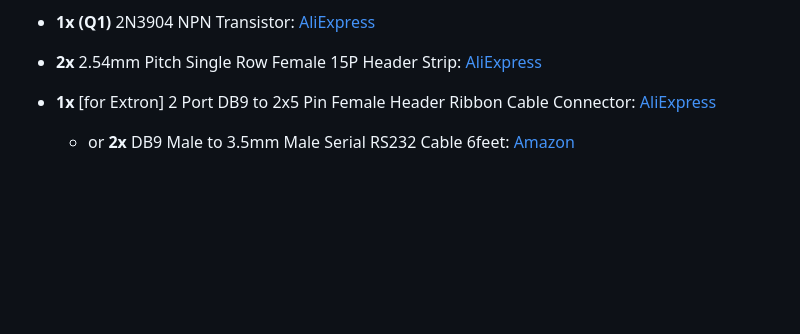
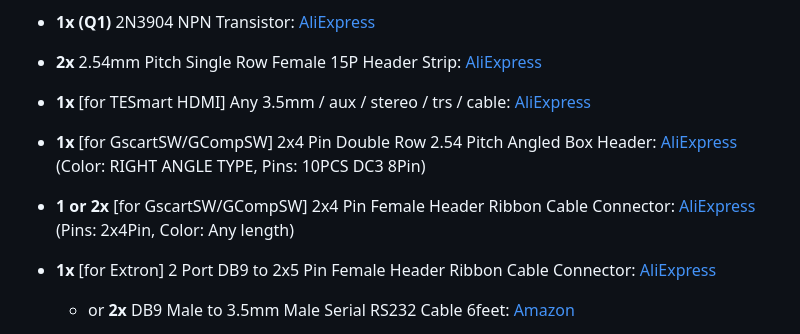
Before and after one commit to svirant/DonutDongle, a Markdown page: README.md, the part around the change. Drawn GitHub-style; blank space fills up the shorter version.

Commit message:
Updated BOM

```diff
--- a/README.md
+++ b/README.md
@@ -24,6 +24,12 @@ Arduino Nano based hub that connects your current console switching setup with t
 * **1x   (Q1)** 2N3904 NPN Transistor: [AliExpress](https://www.aliexpress.us/item/3256806623522970.html)
 
 * **2x** 2.54mm Pitch Single Row Female 15P Header Strip: [AliExpress](https://www.aliexpress.us/item/3256801232229618.html)
+
+* **1x** [for TESmart HDMI] Any 3.5mm / aux / stereo / trs / cable: [AliExpress](https://www.aliexpress.us/item/2255799962255486.html)
+
+* **1x** [for GscartSW/GCompSW] 2x4 Pin Double Row 2.54 Pitch Angled Box Header: [AliExpress](https://www.aliexpress.us/item/3256805177947724.html?) (Color: RIGHT ANGLE TYPE, Pins: 10PCS DC3 8Pin)
+
+* **1 or 2x** [for GscartSW/GCompSW] 2x4 Pin Female Header Ribbon Cable Connector: [AliExpress](https://www.aliexpress.us/item/3256804576275377.html?) (Pins: 2x4Pin, Color: Any length)
 
 * **1x** [for Extron] 2 Port DB9 to 2x5 Pin Female Header Ribbon Cable Connector: [AliExpress](https://www.aliexpress.us/item/3256807472891897.html)
 
```
